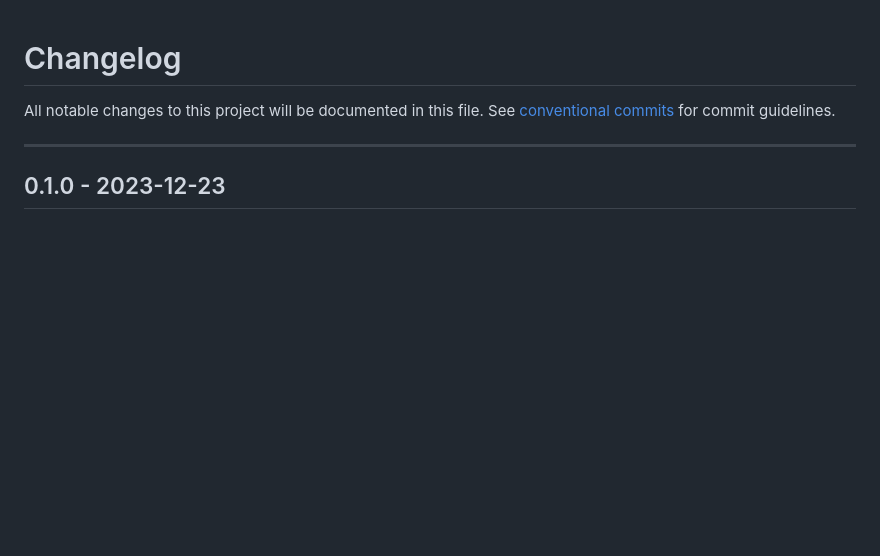
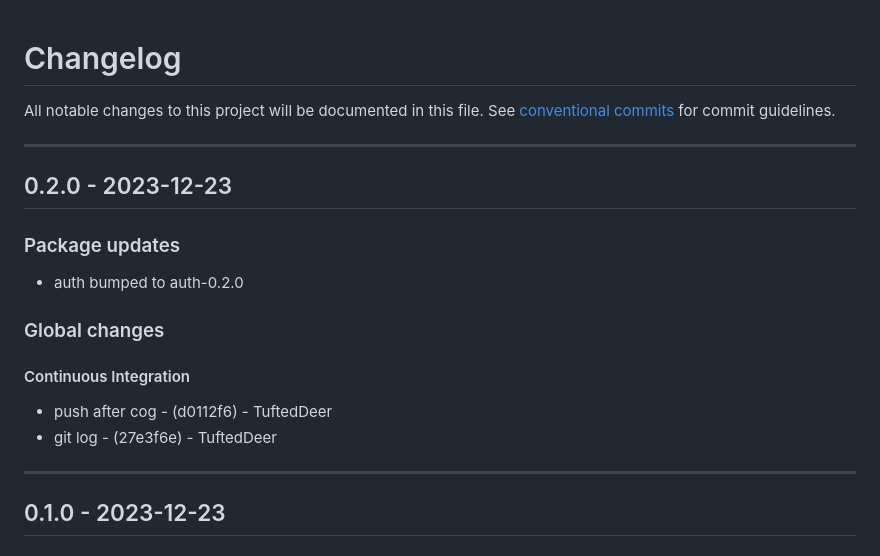
Before and after one commit to stockhut/hsfl-master-ai-cloud-engineering, a Markdown page: CHANGELOG.md, the part around the change. Rendered like a GitHub page; blank space fills up the shorter version.

Commit message:
chore(version): 0.2.0

```diff
--- a/CHANGELOG.md
+++ b/CHANGELOG.md
@@ -2,6 +2,16 @@
 All notable changes to this project will be documented in this file. See [conventional commits](https://www.conventionalcommits.org/) for commit guidelines.
 
 - - -
+## 0.2.0 - 2023-12-23
+### Package updates
+- auth bumped to auth-0.2.0
+### Global changes
+#### Continuous Integration
+- push after cog - (d0112f6) - TuftedDeer
+- git log - (27e3f6e) - TuftedDeer
+
+- - -
+
 ## 0.1.0 - 2023-12-23
 ### Package updates
 - frontend bumped to frontend-0.1.0
```
Also changed, not shown: authentication/CHANGELOG.md (+6 -0 lines).
